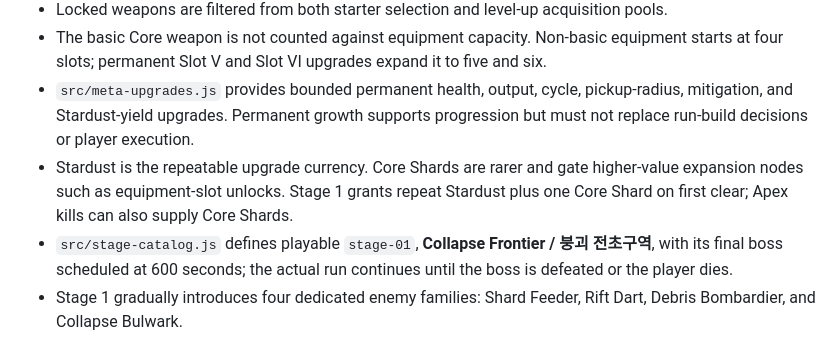
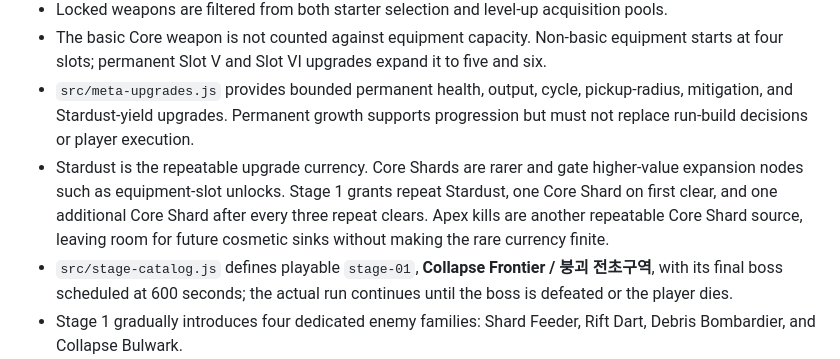
Before and after one commit to q93503128-a11y/Stackfall, a Markdown page: docs/GAME_DESIGN.md, the part around the change. GitHub-like rendering.

Commit message:
Document profile polish and repeat Core Shards

```diff
--- a/docs/GAME_DESIGN.md
+++ b/docs/GAME_DESIGN.md
@@ -381,7 +381,7 @@ UI 모듈은 `damageMult`, `hasteMult`, 연쇄 계산을 재정의하지 않는
 - Locked weapons are filtered from both starter selection and level-up acquisition pools.
 - The basic Core weapon is not counted against equipment capacity. Non-basic equipment starts at four slots; permanent Slot V and Slot VI upgrades expand it to five and six.
 - `src/meta-upgrades.js` provides bounded permanent health, output, cycle, pickup-radius, mitigation, and Stardust-yield upgrades. Permanent growth supports progression but must not replace run-build decisions or player execution.
-- Stardust is the repeatable upgrade currency. Core Shards are rarer and gate higher-value expansion nodes such as equipment-slot unlocks. Stage 1 grants repeat Stardust plus one Core Shard on first clear; Apex kills can also supply Core Shards.
+- Stardust is the repeatable upgrade currency. Core Shards are rarer and gate higher-value expansion nodes such as equipment-slot unlocks. Stage 1 grants repeat Stardust, one Core Shard on first clear, and one additional Core Shard after every three repeat clears. Apex kills are another repeatable Core Shard source, leaving room for future cosmetic sinks without making the rare currency finite.
 - `src/stage-catalog.js` defines playable `stage-01`, **Collapse Frontier / 붕괴 전초구역**, with its final boss scheduled at 600 seconds; the actual run continues until the boss is defeated or the player dies.
 - Stage 1 gradually introduces four dedicated enemy families: Shard Feeder, Rift Dart, Debris Bombardier, and Collapse Bulwark.
 - Its fixed timeline triggers events at 90, 210, 300, 420, and 500 seconds, followed by the Collapse Frontier Warden at exactly 600 seconds.
```
